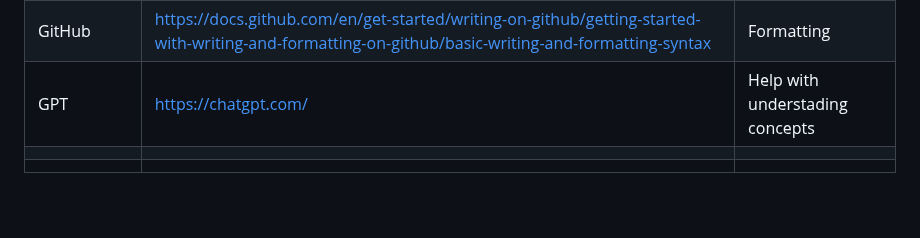
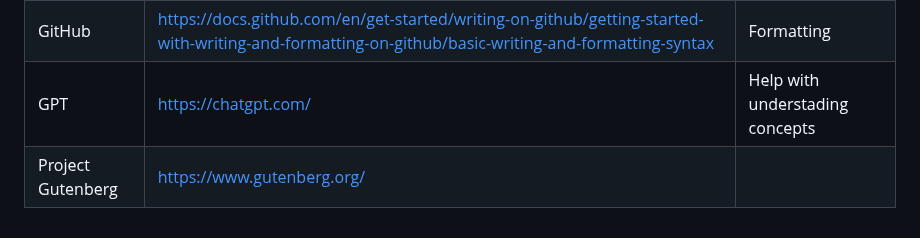
Before and after one commit to Hughem27/emergingtech, a Markdown page: README.md, the part around the change. Drawn GitHub-style; blank space fills up the shorter version.

Commit message:
RDME: Added Project Gutenberg Reference

```diff
--- a/README.md
+++ b/README.md
@@ -110,5 +110,4 @@ ELIZA was one of the first "chatterbots", this was trimmed to "chatbot". It was
 | Eliza | https://news.harvard.edu/gazette/story/2012/09/alan-turing-at-100/ <br> https://web.njit.edu/~ronkowit/eliza.html |[<a id="reference-5">5</a>]<br>[<a id="reference-6">6</a>] |
 | GitHub | https://docs.github.com/en/get-started/writing-on-github/getting-started-with-writing-and-formatting-on-github/basic-writing-and-formatting-syntax |Formatting|
 | GPT | https://chatgpt.com/  | Help with understading concepts |
-|   |   |
-|   |   |
+| Project Gutenberg  |  https://www.gutenberg.org/ |
```
